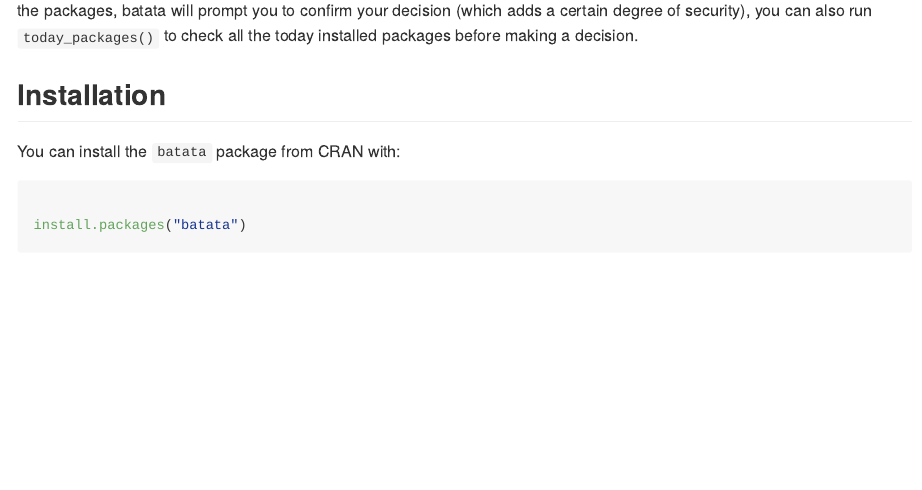
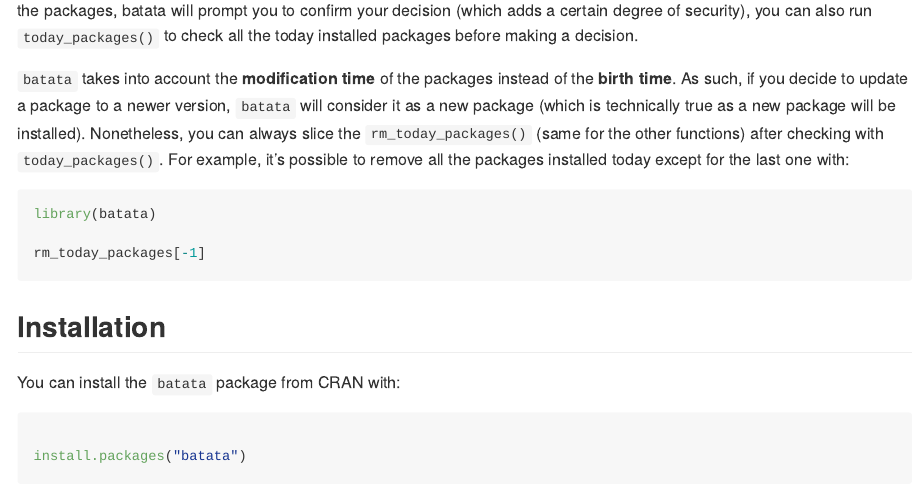
Before and after one commit to feddelegrand7/batata, an R Markdown document (README.Rmd): the page in a window 1100 px wide, from 280 px down. The pictures show the output file README.md that the author committed with the source, drawn offline in the style of GitHub; badge pictures from the web are left out.

Commit message:
precision about updated packages

````diff
--- a/README.Rmd
+++ b/README.Rmd
@@ -28,0 +31,6 @@
+`batata` takes into account the __modification time__ of the packages instead of the __birth time__. As such, if you decide to update a package to a newer version, `batata` will consider it as a new package (which is technically true as a new package will be installed). Nonetheless, you can always slice the `rm_today_packages()` (same for the other functions) after checking with `today_packages()`. For example, it's possible to remove all the packages installed today except for the last one with:
+
+```{r, eval=FALSE}
+library(batata)
+
+rm_today_packages[-1]
````
Also changed, not shown: vignettes/introduction.Rmd (+12 -0 lines), README.md, README.Rmd (7 more changed lines).
